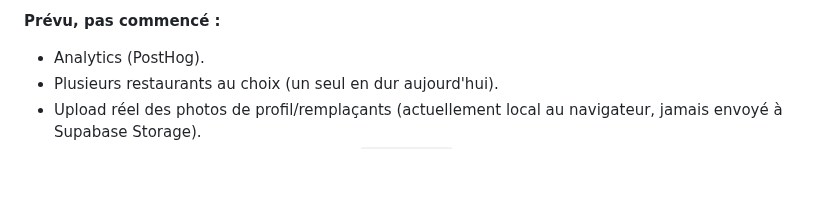
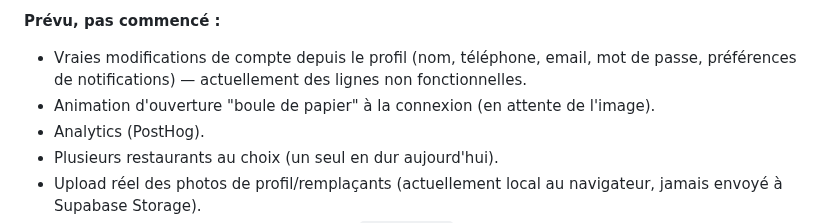
Before and after one commit to kevinarner/le_pacte, a Markdown page: ARCHITECTURE.md, the part around one of its changes. Rendered like a GitHub page; blank space fills up the shorter version.

Commit message:
ARCHITECTURE.md : refonte navigation/UX
Co-Authored-By: Claude Sonnet 5 <noreply@anthropic.com>
Claude-Session: https://claude.ai/code/session_016L6SUTJygDZPTq4He5HGk8

```diff
--- a/ARCHITECTURE.md
+++ b/ARCHITECTURE.md
@@ -215,5 +216,7 @@ Décisions retenues :
 
 **Prévu, pas commencé :**
+- Vraies modifications de compte depuis le profil (nom, téléphone, email, mot de passe, préférences de notifications) — actuellement des lignes non fonctionnelles.
+- Animation d'ouverture "boule de papier" à la connexion (en attente de l'image).
 - Analytics (PostHog).
 - Plusieurs restaurants au choix (un seul en dur aujourd'hui).
 - Upload réel des photos de profil/remplaçants (actuellement local au navigateur, jamais envoyé à Supabase Storage).
```
Also changed, not shown: other parts of ARCHITECTURE.md (+1 -0 lines).
